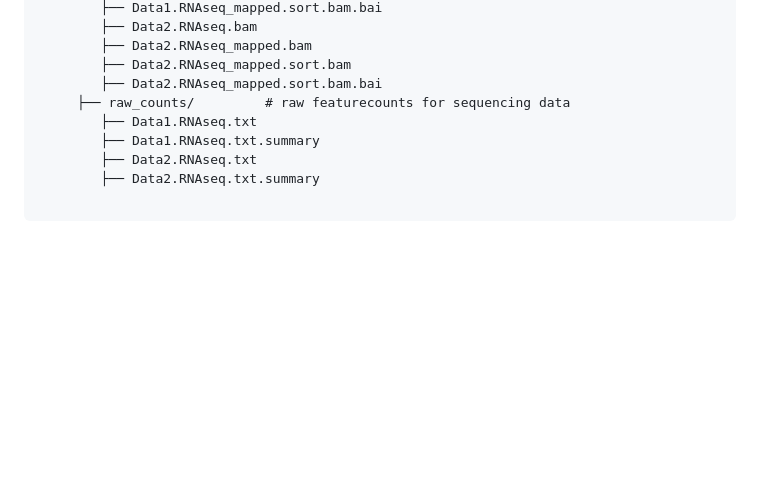
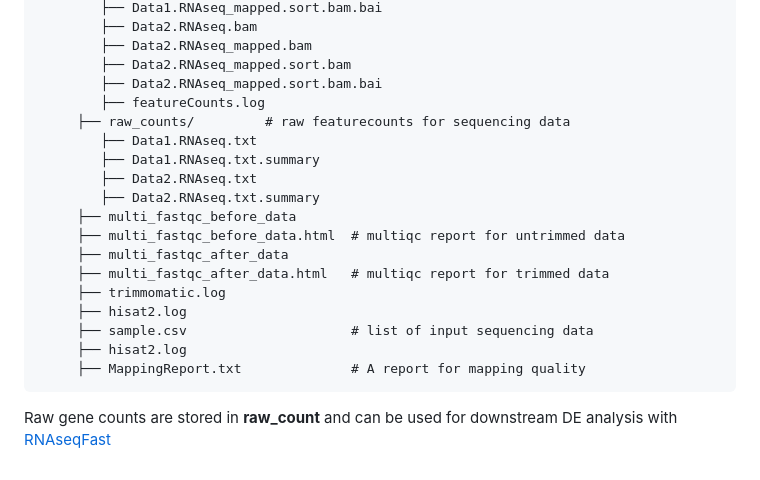
Before and after one commit to FengJiang94/RNAseqPE, a Markdown page: README.md, the part around the change. Drawn GitHub-style; blank space fills up the shorter version.

````diff
--- a/README.md
+++ b/README.md
@@ -199,10 +199,20 @@ OutputPath/
         ├── Data2.RNAseq_mapped.bam
         ├── Data2.RNAseq_mapped.sort.bam
         ├── Data2.RNAseq_mapped.sort.bam.bai
+        ├── featureCounts.log
      ├── raw_counts/         # raw featurecounts for sequencing data
         ├── Data1.RNAseq.txt
         ├── Data1.RNAseq.txt.summary
         ├── Data2.RNAseq.txt
         ├── Data2.RNAseq.txt.summary
-
+     ├── multi_fastqc_before_data
+     ├── multi_fastqc_before_data.html  # multiqc report for untrimmed data
+     ├── multi_fastqc_after_data
+     ├── multi_fastqc_after_data.html   # multiqc report for trimmed data
+     ├── trimmomatic.log
+     ├── hisat2.log
+     ├── sample.csv                     # list of input sequencing data
+     ├── hisat2.log
+     ├── MappingReport.txt              # A report for mapping quality
 ```
+Raw gene counts are stored in **raw_count** and can be used for downstream DE analysis with [RNAseqFast](https://github.com/FengJiang94/RNAseqFast)
````
